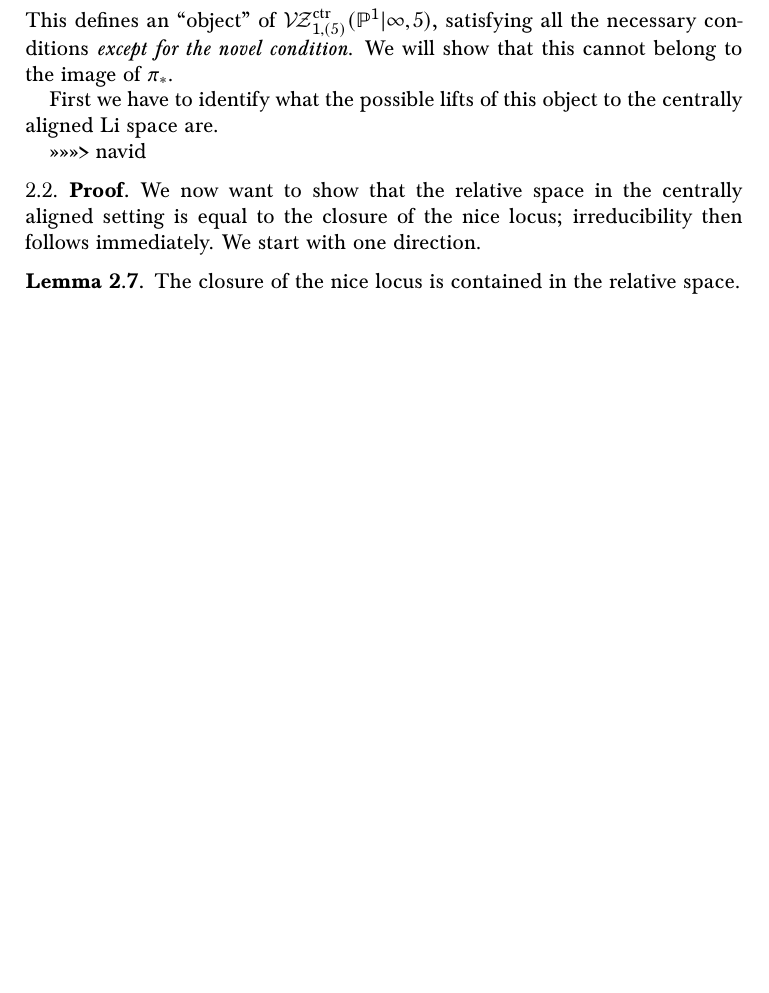
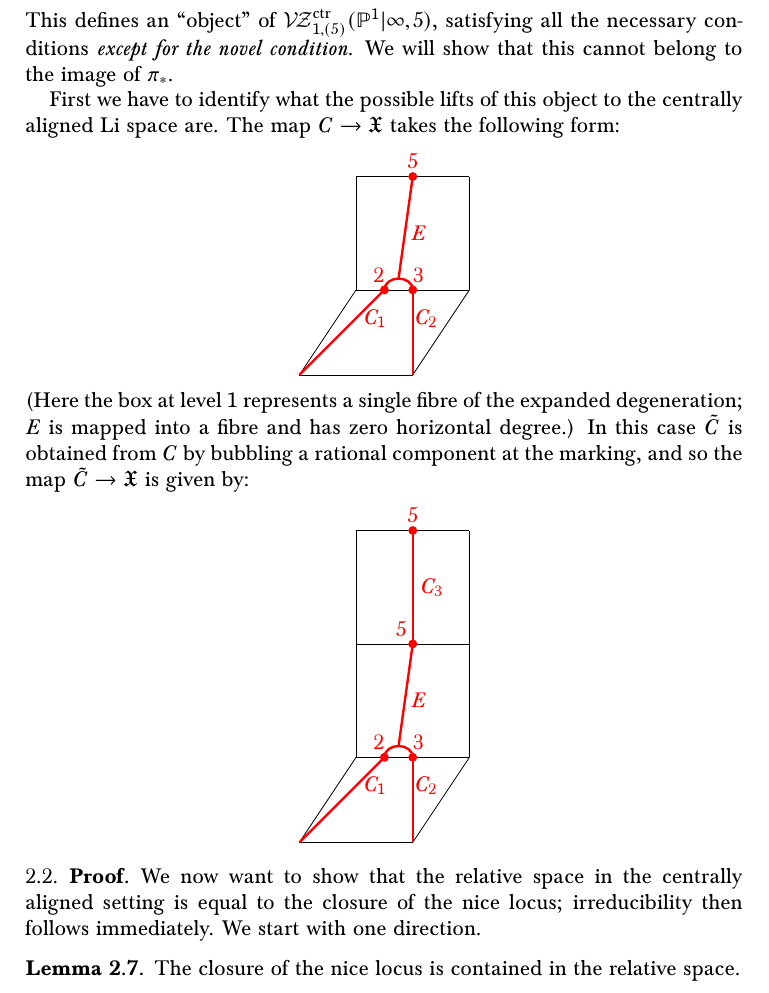
Before and after one commit to navidnabijou/Genus-One-Relative-Radially-Aligned-Maps, a LaTeX paper (genus-one-relative-maps.tex): part of page 7 of 13 before the commit and part of page 7 of 14 after it, cut so that both start at the same text, the shorter picture padded with empty space. Compiled offline with pdfLaTeX.

Commit message:
Added some pictures to example

```diff
--- a/genus-one-relative-maps.tex
+++ b/genus-one-relative-maps.tex
@@ -345,9 +345,68 @@ and equip the source curve $C$ with a central alignment which identifies the len
 \end{center}
 This defines an ``object'' of $\VZc{1}{(5)}{\PP^1|\infty}{5}$, satisfying all the necessary conditions \emph{except for the novel condition}. We will show that this cannot belong to the image of $\pi_*$.
 
-First we have to identify what the possible lifts of this object to the centrally aligned Li space are.
+First we have to identify what the possible lifts of this object to the centrally aligned Li space are. The map $C \to \mathfrak{X}$ takes the following form:
 
->>>>>>> navid
+\begin{center}
+\begin{tikzpicture}
+\draw (-1,-1) -- (1,-1);
+\draw (-1,-1) -- (-1,1);
+\draw (1,-1) -- (1,1);
+\draw (-1,1) -- (1,1);
+\draw (-1,-1) -- (-2,-2.5);
+\draw (-2,-2.5) -- (0,-2.5);
+\draw (0,-2.5) -- (1,-1);
+\draw[red,very thick] (-2,-2.5) -- (-0.5,-1);
+\draw[red] (-1,-1.5) node[right]{$C_1$};
+\draw[red,fill=red] (-0.5,-1) circle[radius=2pt];
+\draw[red] (-0.6,-1) node[above]{$2$};
+
+\draw[red,very thick] (0,-2.5) -- (0,-1);
+\draw[red] (-0.1,-1.5) node[right]{$C_2$};
+\draw[red,fill=red] (0,-1) circle[radius=2pt];
+\draw[red] (0.1,-1) node[above]{$3$};
+
+\draw[red,very thick] (-0.5,-1) to [out=90,in=180] (-0.25,-0.8) to [out=0,in=90] (0,-1);
+\draw[red,very thick] (-0.25,-0.8) -- (0,1);
+\draw[red] (0.1,0) node{$E$};
+\draw[red,fill=red] (0,1) circle[radius=2pt] node[above]{$5$};
+\end{tikzpicture}
+\end{center}
+(Here the box at level $1$ represents a single fibre of the expanded degeneration; $E$ is mapped into a fibre and has zero horizontal degree.) In this case $\tilde{C}$ is obtained from $C$ by bubbling a rational component at the marking, and so the map $\tilde{C} \to \mathfrak{X}$ is given by:
+
+\begin{center}
+\begin{tikzpicture}
+\draw (-1,-1) -- (1,-1);
+\draw (-1,-1) -- (-1,1);
+\draw (1,-1) -- (1,1);
+\draw (-1,1) -- (1,1);
+\draw (-1,-1) -- (-2,-2.5);
+\draw (-2,-2.5) -- (0,-2.5);
+\draw (0,-2.5) -- (1,-1);
+\draw (-1,1) -- (-1,3);
+\draw (-1,3) -- (1,3);
+\draw (1,3) -- (1,1);
+\draw[red,very thick] (-2,-2.5) -- (-0.5,-1);
+\draw[red] (-1,-1.5) node[right]{$C_1$};
+\draw[red,fill=red] (-0.5,-1) circle[radius=2pt];
+\draw[red] (-0.6,-1) node[above]{$2$};
+
+\draw[red,very thick] (0,-2.5) -- (0,-1);
+\draw[red] (-0.1,-1.5) node[right]{$C_2$};
+\draw[red,fill=red] (0,-1) circle[radius=2pt];
+\draw[red] (0.1,-1) node[above]{$3$};
+
+\draw[red,very thick] (-0.5,-1) to [out=90,in=180] (-0.25,-0.8) to [out=0,in=90] (0,-1);
+\draw[red,very thick] (-0.25,-0.8) -- (0,1);
+\draw[red] (0.1,0) node{$E$};
+\draw[red,fill=red] (0,1) circle[radius=2pt];
+\draw[red] (-0.2,1) node[above]{$5$};
+
+\draw[red, very thick] (0,1) -- (0,3);
+\draw[red] (0,2) node[right]{$C_3$};
+\draw[red,fill=red] (0,3) circle[radius=2pt] node[above]{$5$};
+\end{tikzpicture}
+\end{center}
 
 \end{example}
 
```
Also changed, not shown: genus-one-relative-maps.pdf, genus-one-relative-maps.tex (2 more changed lines).
